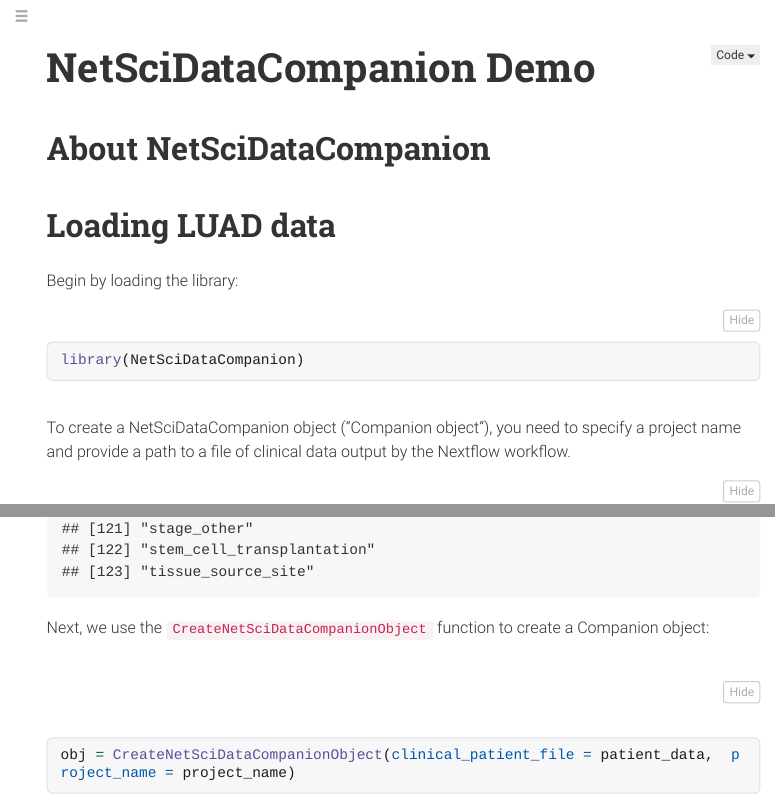
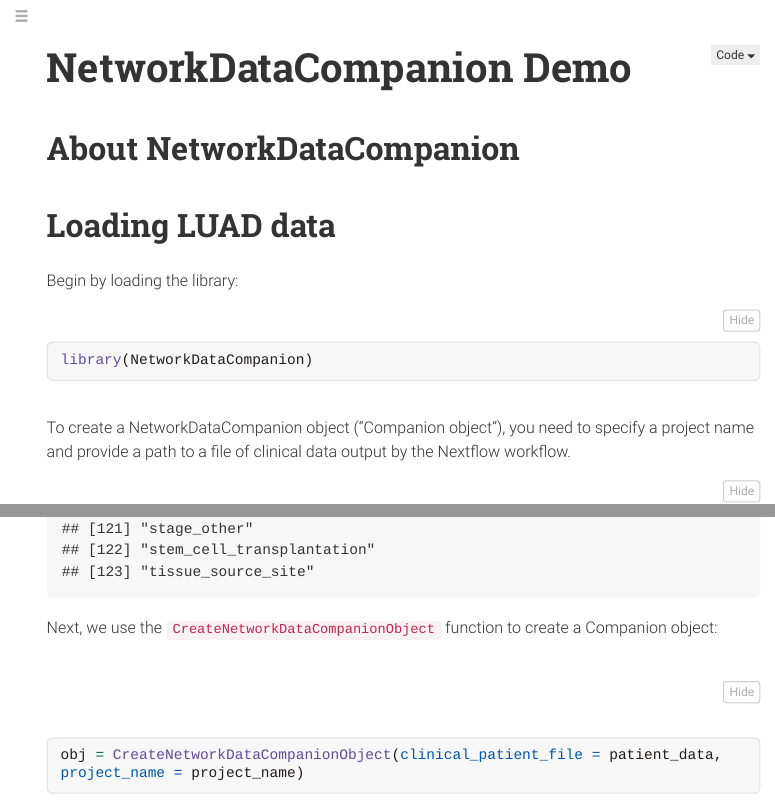
Before and after one commit to QuackenbushLab/NetworkDataCompanion, an R Markdown document (demo.Rmd): the page in a window 1100 px wide, from its top, and a second part further down, joined at a grey line. The pictures show the output file demo.html that the author committed with the source, opened offline; menus at the side of the page are left out; long lines of code are wrapped.

Commit message:
Renamed NetSciDataCompanion with NetworkDataCompanion

````diff
--- a/demo.Rmd
+++ b/demo.Rmd
@@ -1,5 +1,5 @@
 ---
-title: "NetSciDataCompanion Demo"
+title: "NetworkDataCompanion Demo"
 author: "Kate"
 date: '2022-09-22'
 output:
@@ -8,17 +8,17 @@ output:
     toc_depth: 3
 ---
 
-# About NetSciDataCompanion
+# About NetworkDataCompanion
 
 # Loading LUAD data
 
 Begin by loading the library:
 
 ```{R message=FALSE}
-library(NetSciDataCompanion)
+library(NetworkDataCompanion)
 ```
 
-To create a NetSciDataCompanion object ("Companion object"), you need to specify a project name and provide a path to a file of clinical data output by the Nextflow workflow.
+To create a NetworkDataCompanion object ("Companion object"), you need to specify a project name and provide a path to a file of clinical data output by the Nextflow workflow.
 
 ```{R}
 datapath = "testdata/luad/"
@@ -35,10 +35,10 @@ patient_df[1:5,1:5]
 names(patient_df)
 ```
 
-Next, we use the `CreateNetSciDataCompanionObject` function to create a Companion object:
+Next, we use the `CreateNetworkDataCompanionObject` function to create a Companion object:
 
 ```{R}
-obj = CreateNetSciDataCompanionObject(clinical_patient_file = patient_data,  project_name = project_name)
+obj = CreateNetworkDataCompanionObject(clinical_patient_file = patient_data,  project_name = project_name)
 ```
 
 The object has a few attributes:
````
Also changed, not shown: example.R (+3 -3 lines), my_testsuite.R (+4 -4 lines), demo.html, demo.Rmd (2 more changed lines), 7 other files.
